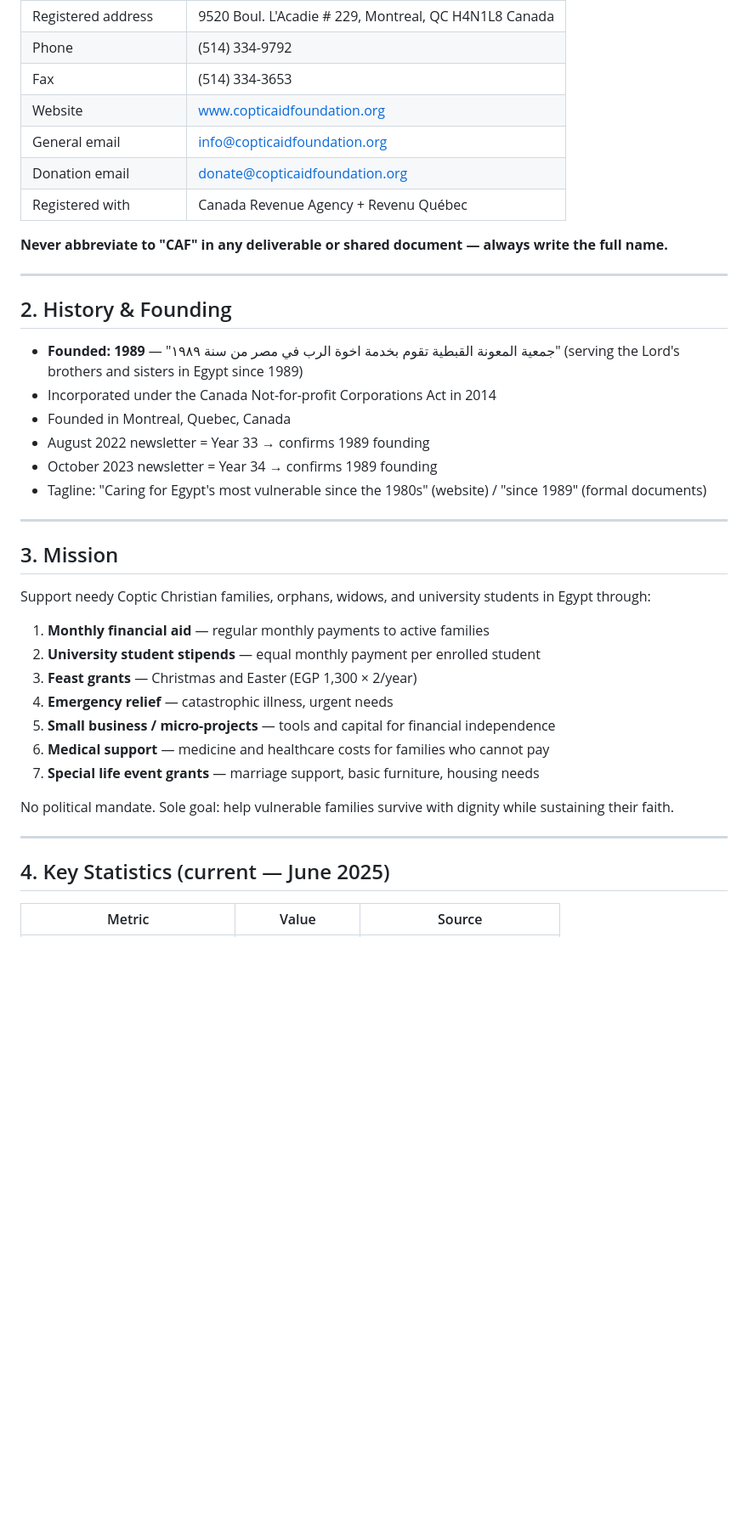
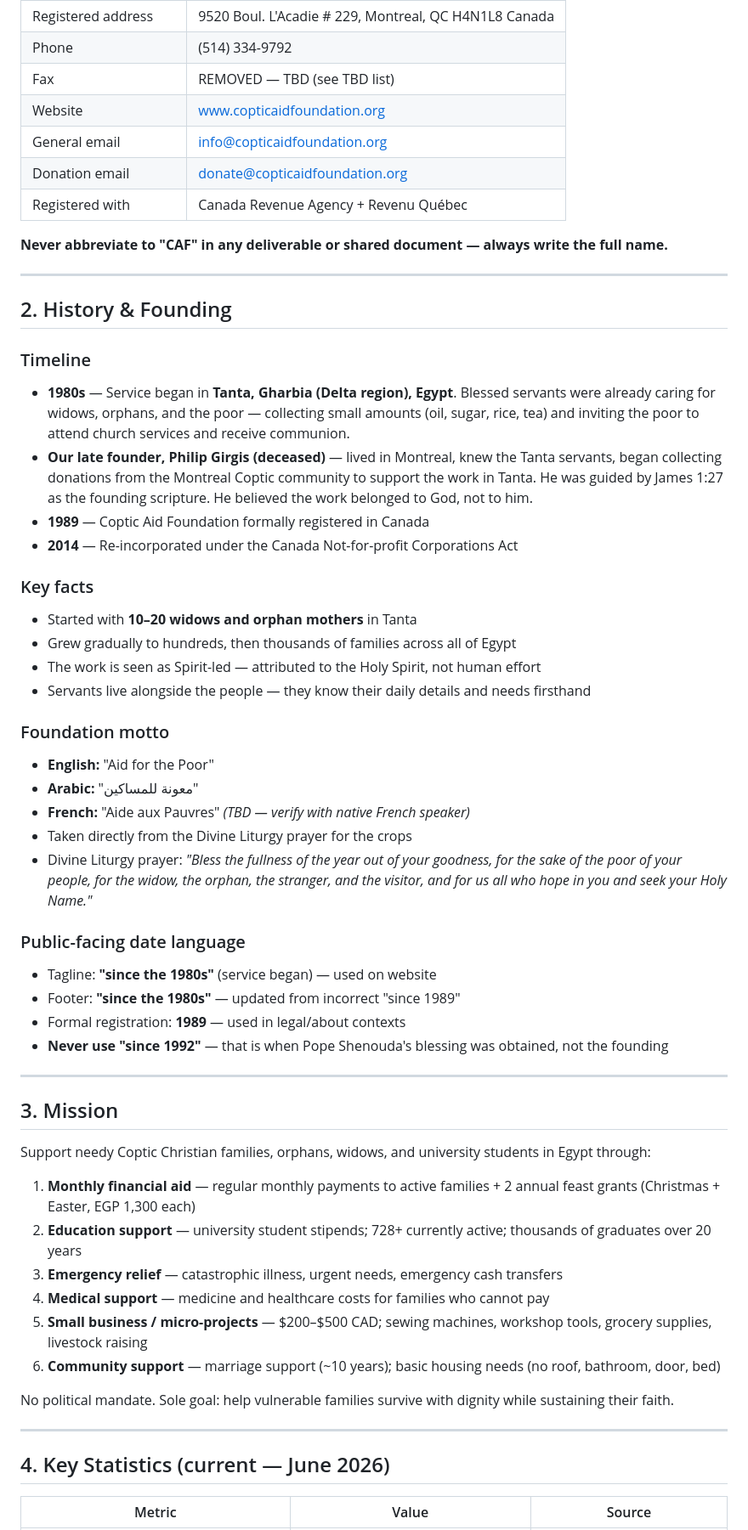
Before and after one commit to saherwafai/CopticAidFoundation, a Markdown page: caf_skill/SKILL.md, the part around one of its changes. Shown at 85% size. GitHub-like rendering; blank space fills up the shorter version.

```diff
--- a/caf_skill/SKILL.md
+++ b/caf_skill/SKILL.md
@@ -25,7 +25,7 @@ Load this at the start of any session to pick up exactly where the team left off
 | Incorporation date | 2014-07-17 |
 | Registered address | 9520 Boul. L'Acadie # 229, Montreal, QC H4N1L8 Canada |
 | Phone | (514) 334-9792 |
-| Fax | (514) 334-3653 |
+| Fax | REMOVED — TBD (see TBD list) |
 | Website | www.copticaidfoundation.org |
 | General email | info@copticaidfoundation.org |
 | Donation email | donate@copticaidfoundation.org |
@@ -37,12 +37,30 @@ Load this at the start of any session to pick up exactly where the team left off
 
 ## 2. History & Founding
 
-- **Founded: 1989** — "جمعية المعونة القبطية تقوم بخدمة اخوة الرب في مصر من سنة ١٩٨٩" (serving the Lord's brothers and sisters in Egypt since 1989)
-- Incorporated under the Canada Not-for-profit Corporations Act in 2014
-- Founded in Montreal, Quebec, Canada
-- August 2022 newsletter = Year 33 → confirms 1989 founding
-- October 2023 newsletter = Year 34 → confirms 1989 founding
-- Tagline: "Caring for Egypt's most vulnerable since the 1980s" (website) / "since 1989" (formal documents)
+### Timeline
+- **1980s** — Service began in **Tanta, Gharbia (Delta region), Egypt**. Blessed servants were already caring for widows, orphans, and the poor — collecting small amounts (oil, sugar, rice, tea) and inviting the poor to attend church services and receive communion.
+- **Our late founder, Philip Girgis (deceased)** — lived in Montreal, knew the Tanta servants, began collecting donations from the Montreal Coptic community to support the work in Tanta. He was guided by James 1:27 as the founding scripture. He believed the work belonged to God, not to him.
+- **1989** — Coptic Aid Foundation formally registered in Canada
+- **2014** — Re-incorporated under the Canada Not-for-profit Corporations Act
+
+### Key facts
+- Started with **10–20 widows and orphan mothers** in Tanta
+- Grew gradually to hundreds, then thousands of families across all of Egypt
+- The work is seen as Spirit-led — attributed to the Holy Spirit, not human effort
+- Servants live alongside the people — they know their daily details and needs firsthand
+
+### Foundation motto
+- **English:** "Aid for the Poor"
+- **Arabic:** "معونة للمساكين"
+- **French:** "Aide aux Pauvres" *(TBD — verify with native French speaker)*
+- Taken directly from the Divine Liturgy prayer for the crops
+- Divine Liturgy prayer: *"Bless the fullness of the year out of your goodness, for the sake of the poor of your people, for the widow, the orphan, the stranger, and the visitor, and for us all who hope in you and seek your Holy Name."*
+
+### Public-facing date language
+- Tagline: **"since the 1980s"** (service began) — used on website
+- Footer: **"since the 1980s"** — updated from incorrect "since 1989"
+- Formal registration: **1989** — used in legal/about contexts
+- **Never use "since 1992"** — that is when Pope Shenouda's blessing was obtained, not the founding
 
 ---
 
@@ -50,19 +68,18 @@ Load this at the start of any session to pick up exactly where the team left off
 
 Support needy Coptic Christian families, orphans, widows, and university students in Egypt through:
 
-1. **Monthly financial aid** — regular monthly payments to active families
-2. **University student stipends** — equal monthly payment per enrolled student
-3. **Feast grants** — Christmas and Easter (EGP 1,300 × 2/year)
-4. **Emergency relief** — catastrophic illness, urgent needs
-5. **Small business / micro-projects** — tools and capital for financial independence
-6. **Medical support** — medicine and healthcare costs for families who cannot pay
-7. **Special life event grants** — marriage support, basic furniture, housing needs
+1. **Monthly financial aid** — regular monthly payments to active families + 2 annual feast grants (Christmas + Easter, EGP 1,300 each)
+2. **Education support** — university student stipends; 728+ currently active; thousands of graduates over 20 years
+3. **Emergency relief** — catastrophic illness, urgent needs, emergency cash transfers
+4. **Medical support** — medicine and healthcare costs for families who cannot pay
+5. **Small business / micro-projects** — $200–$500 CAD; sewing machines, workshop tools, grocery supplies, livestock raising
+6. **Community support** — marriage support (~10 years); basic housing needs (no roof, bathroom, door, bed)
 
 No political mandate. Sole goal: help vulnerable families survive with dignity while sustaining their faith.
 
 ---
 
-## 4. Key Statistics (current — June 2025)
+## 4. Key Statistics (current — June 2026)
 
 | Metric | Value | Source |
 |---|---|---|
```
Also changed, not shown: other parts of caf_skill/SKILL.md (+108 -64 lines).
